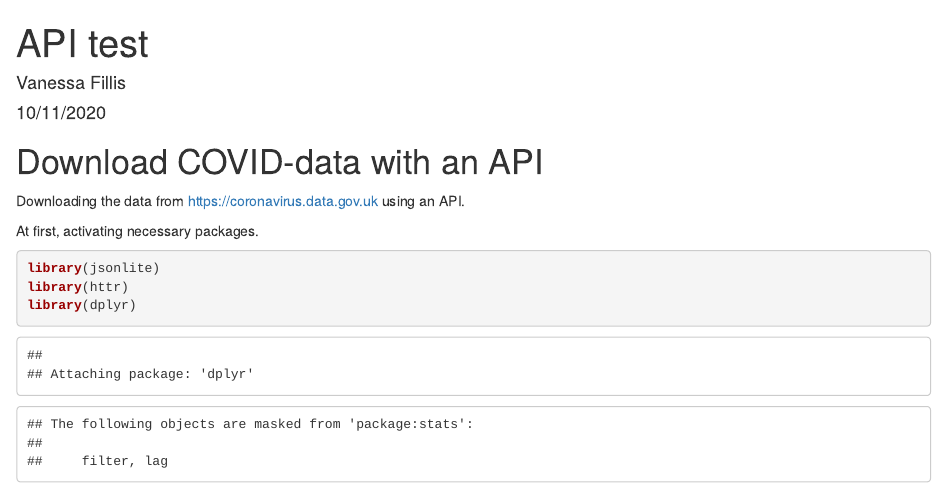
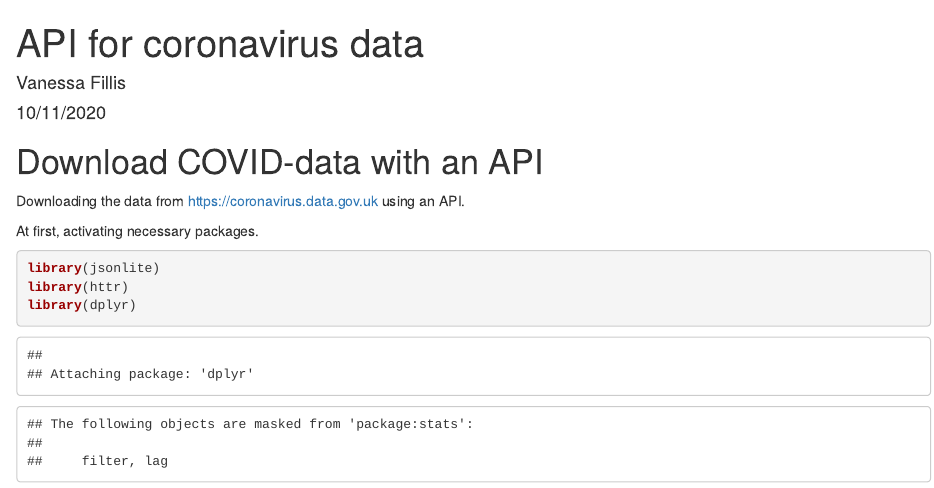
Before and after one commit to vfillis/R, an R Markdown document (lockdownscompared/APIgovuk.Rmd): the page in a window 1100 px wide, from its top. Rendered offline with R 4.5, knitr and Pandoc, with nearby package versions; some code elsewhere in the file could not run offline.

Commit message:
Update and rename API import.Rmd to lockdownscompared/APIgovuk.Rmd

```diff
--- a/API import.Rmd
+++ b/lockdownscompared/APIgovuk.Rmd
@@ -1,5 +1,5 @@
 ---
-title: "API test"
+title: "API for coronavirus data"
 author: "Vanessa Fillis"
 date: "10/11/2020"
 output: html_document
```
